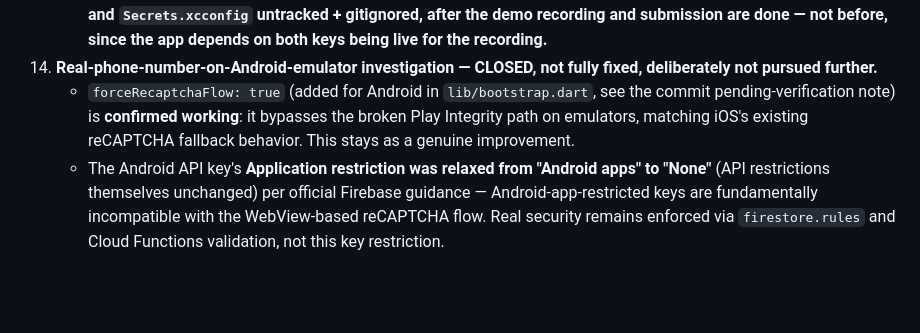
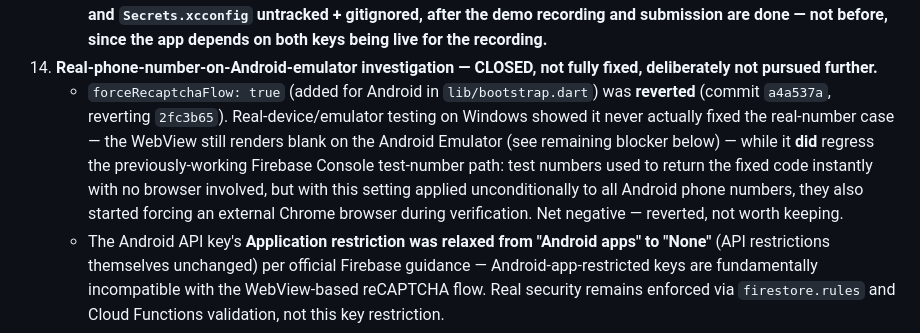
Before and after one commit to Faisalmoh99/alkhair-app, a Markdown page: ARCHITECTURE.md, the part around the change. Rendered like a GitHub page; blank space fills up the shorter version.

Commit message:
Document forceRecaptchaFlow revert in ARCHITECTURE.md §6 item 14
Confirmed it never fixed the real-number blank-WebView case while
regressing the previously-instant Firebase Console test-number flow
(forced an external Chrome browser for test numbers too, unconditional
on Android). Net negative, reverted in a4a537a.

Co-Authored-By: Claude <noreply@anthropic.com>

```diff
--- a/ARCHITECTURE.md
+++ b/ARCHITECTURE.md
@@ -395,10 +395,14 @@ never touches Firestore.
       recording.**
 14. **Real-phone-number-on-Android-emulator investigation — CLOSED, not fully fixed, deliberately
     not pursued further.**
-    - `forceRecaptchaFlow: true` (added for Android in `lib/bootstrap.dart`, see the commit
-      pending-verification note) is **confirmed working**: it bypasses the broken Play Integrity
-      path on emulators, matching iOS's existing reCAPTCHA fallback behavior. This stays as a
-      genuine improvement.
+    - `forceRecaptchaFlow: true` (added for Android in `lib/bootstrap.dart`) was **reverted**
+      (commit `a4a537a`, reverting `2fc3b65`). Real-device/emulator testing on Windows showed it
+      never actually fixed the real-number case — the WebView still renders blank on the Android
+      Emulator (see remaining blocker below) — while it **did** regress the previously-working
+      Firebase Console test-number path: test numbers used to return the fixed code instantly with
+      no browser involved, but with this setting applied unconditionally to all Android phone
+      numbers, they also started forcing an external Chrome browser during verification. Net
+      negative — reverted, not worth keeping.
     - The Android API key's **Application restriction was relaxed from "Android apps" to
       "None"** (API restrictions themselves unchanged) per official Firebase guidance —
       Android-app-restricted keys are fundamentally incompatible with the WebView-based reCAPTCHA
```
